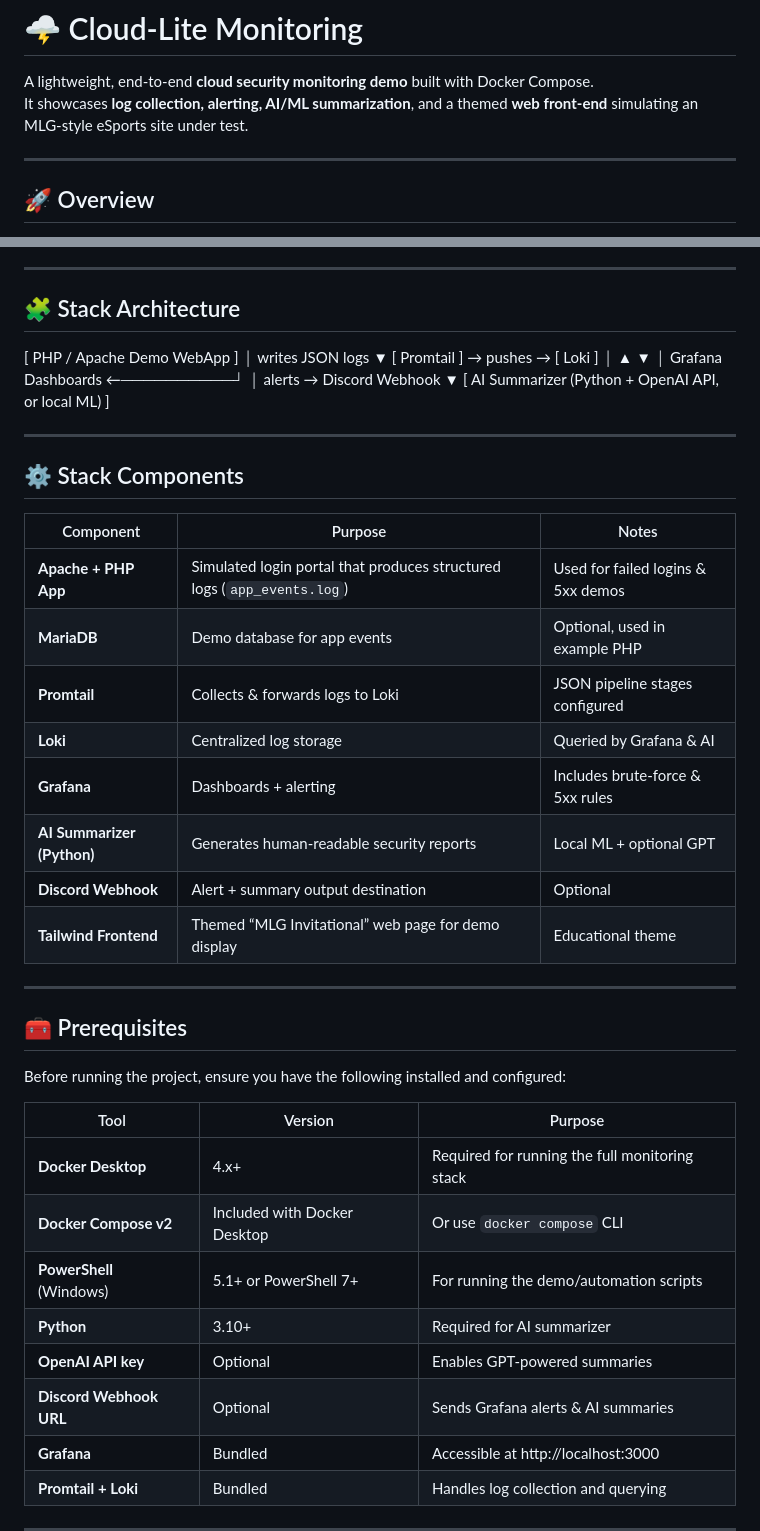
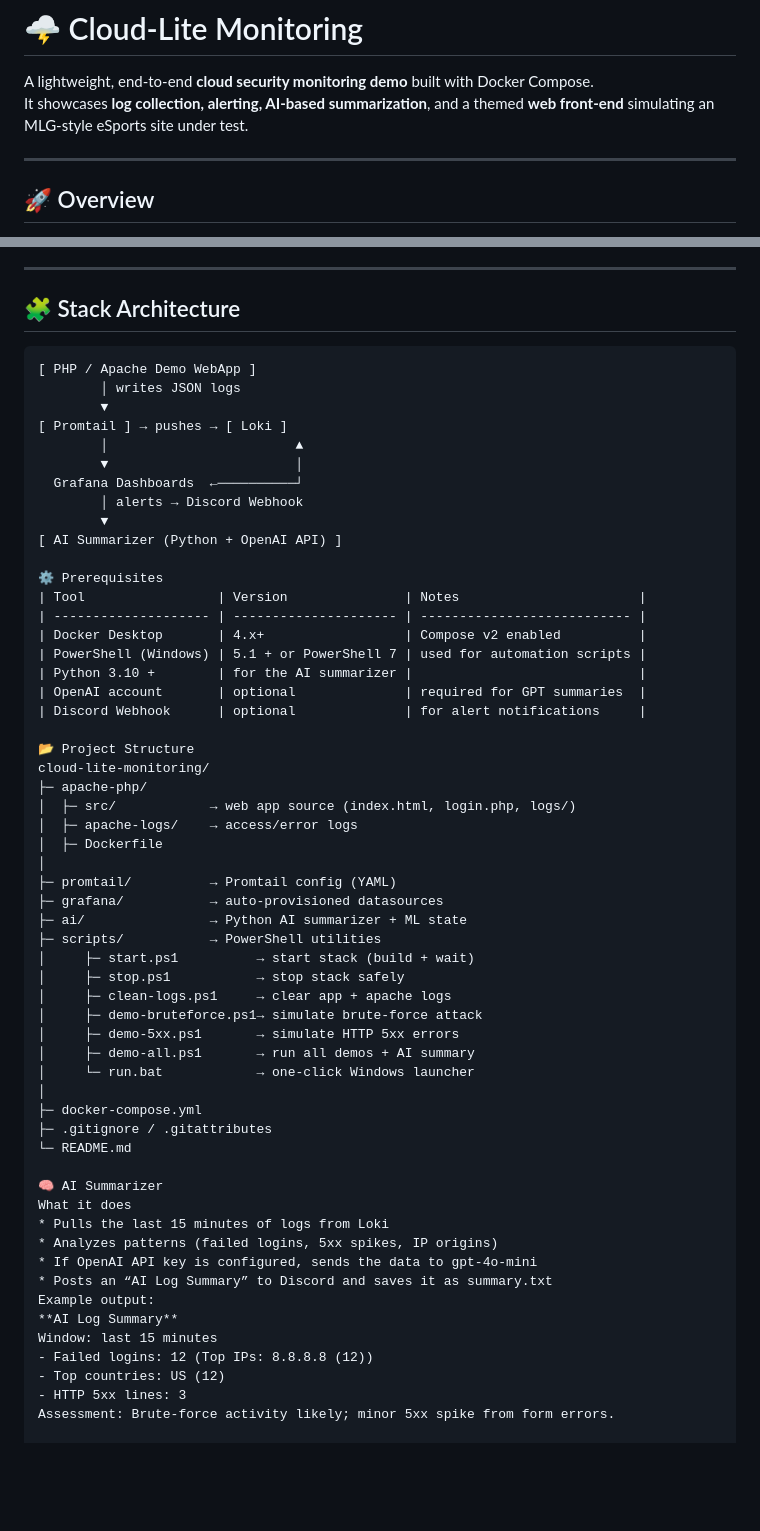
Before and after one commit to garrettchristina-cybr/cloud-lite-monitoring, a Markdown page: README.md, 2 parts joined by grey strips. Drawn GitHub-style; blank space fills up the shorter version.

Commit message:
Update README with setup instructions and demo summary

````diff
--- a/README.md
+++ b/README.md
@@ -1,7 +1,7 @@
 # 🌩️ Cloud-Lite Monitoring
 
 A lightweight, end-to-end **cloud security monitoring demo** built with Docker Compose.
-It showcases **log collection, alerting, AI/ML summarization**, and a themed **web front-end** simulating an MLG-style eSports site under test.
+It showcases **log collection, alerting, AI-based summarization**, and a themed **web front-end** simulating an MLG-style eSports site under test.
 
 ---
 
@@ -25,49 +25,61 @@ This project is ideal for cybersecurity students, SOC analyst training, and hand
 
 ## 🧩 Stack Architecture
 
+```text
 [ PHP / Apache Demo WebApp ]
-│ writes JSON logs
-▼
+        │ writes JSON logs
+        ▼
 [ Promtail ] → pushes → [ Loki ]
-│ ▲
-▼ │
-Grafana Dashboards ←──────────┘
-│ alerts → Discord Webhook
-▼
-[ AI Summarizer (Python + OpenAI API, or local ML) ]
+        │                        ▲
+        ▼                        │
+  Grafana Dashboards  ←──────────┘
+        │ alerts → Discord Webhook
+        ▼
+[ AI Summarizer (Python + OpenAI API) ]
 
+⚙️ Prerequisites
+| Tool                 | Version               | Notes                       |
+| -------------------- | --------------------- | --------------------------- |
+| Docker Desktop       | 4.x+                  | Compose v2 enabled          |
+| PowerShell (Windows) | 5.1 + or PowerShell 7 | used for automation scripts |
+| Python 3.10 +        | for the AI summarizer |                             |
+| OpenAI account       | optional              | required for GPT summaries  |
+| Discord Webhook      | optional              | for alert notifications     |
 
----
+📂 Project Structure
+cloud-lite-monitoring/
+├─ apache-php/
+│  ├─ src/            → web app source (index.html, login.php, logs/)
+│  ├─ apache-logs/    → access/error logs
+│  ├─ Dockerfile
+│
+├─ promtail/          → Promtail config (YAML)
+├─ grafana/           → auto-provisioned datasources
+├─ ai/                → Python AI summarizer + ML state
+├─ scripts/           → PowerShell utilities
+│     ├─ start.ps1          → start stack (build + wait)
+│     ├─ stop.ps1           → stop stack safely
+│     ├─ clean-logs.ps1     → clear app + apache logs
+│     ├─ demo-bruteforce.ps1→ simulate brute-force attack
+│     ├─ demo-5xx.ps1       → simulate HTTP 5xx errors
+│     ├─ demo-all.ps1       → run all demos + AI summary
+│     └─ run.bat            → one-click Windows launcher
+│
+├─ docker-compose.yml
+├─ .gitignore / .gitattributes
+└─ README.md
 
-## ⚙️ Stack Components
+🧠 AI Summarizer
+What it does
+* Pulls the last 15 minutes of logs from Loki
+* Analyzes patterns (failed logins, 5xx spikes, IP origins)
+* If OpenAI API key is configured, sends the data to gpt-4o-mini
+* Posts an “AI Log Summary” to Discord and saves it as summary.txt
+Example output:
+**AI Log Summary**
+Window: last 15 minutes
+- Failed logins: 12 (Top IPs: 8.8.8.8 (12))
+- Top countries: US (12)
+- HTTP 5xx lines: 3
+Assessment: Brute-force activity likely; minor 5xx spike from form errors.
 
-| Component | Purpose | Notes |
-|------------|----------|--------|
-| **Apache + PHP App** | Simulated login portal that produces structured logs (`app_events.log`) | Used for failed logins & 5xx demos |
-| **MariaDB** | Demo database for app events | Optional, used in example PHP |
-| **Promtail** | Collects & forwards logs to Loki | JSON pipeline stages configured |
-| **Loki** | Centralized log storage | Queried by Grafana & AI |
-| **Grafana** | Dashboards + alerting | Includes brute-force & 5xx rules |
-| **AI Summarizer (Python)** | Generates human-readable security reports | Local ML + optional GPT |
-| **Discord Webhook** | Alert + summary output destination | Optional |
-| **Tailwind Frontend** | Themed “MLG Invitational” web page for demo display | Educational theme |
-
----
-
-## 🧰 Prerequisites
-
-Before running the project, ensure you have the following installed and configured:
-
-| Tool | Version | Purpose |
-|------|----------|----------|
-| **Docker Desktop** | 4.x+ | Required for running the full monitoring stack |
-| **Docker Compose v2** | Included with Docker Desktop | Or use `docker compose` CLI |
-| **PowerShell** (Windows) | 5.1+ or PowerShell 7+ | For running the demo/automation scripts |
-| **Python** | 3.10+ | Required for AI summarizer |
-| **OpenAI API key** | Optional | Enables GPT-powered summaries |
-| **Discord Webhook URL** | Optional | Sends Grafana alerts & AI summaries |
-| **Grafana** | Bundled | Accessible at http://localhost:3000 |
-| **Promtail + Loki** | Bundled | Handles log collection and querying |
-
----
-
````
Also changed, not shown: other parts of README.md (+90 -128 lines).
